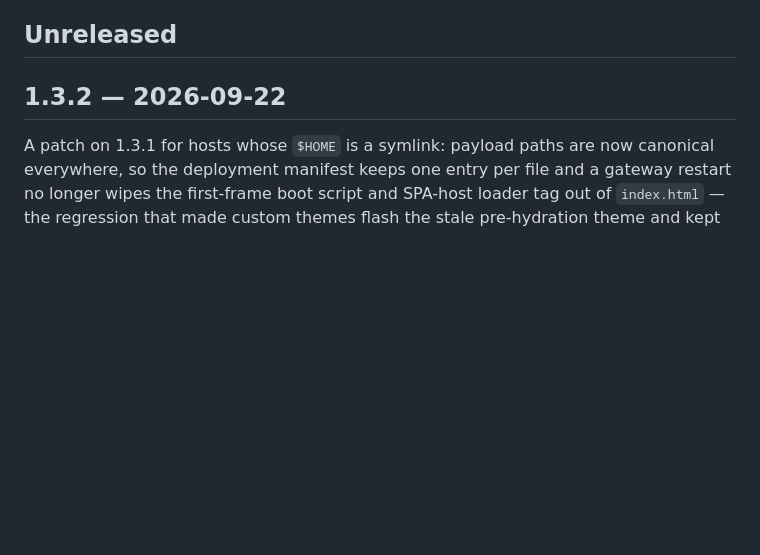
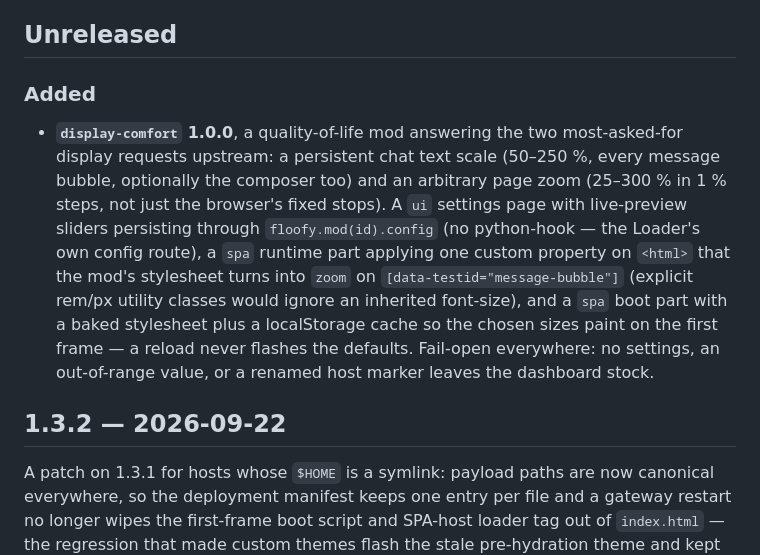
Before and after one commit to floofycrew/FloofyCrew, a Markdown page: CHANGELOG.md, the part around the change. Rendered like a GitHub page; blank space fills up the shorter version.

Commit message:
chore(changelog): Return the held display-comfort entry to Unreleased

```diff
--- a/CHANGELOG.md
+++ b/CHANGELOG.md
@@ -10,6 +10,22 @@ reports `loader: ok` per edition and channel — repeated here, in
 KiroCrew; it never ships a rebuilt host.
 
 ## Unreleased
+
+### Added
+
+- **`display-comfort` 1.0.0**, a quality-of-life mod answering the two
+  most-asked-for display requests upstream: a persistent chat text scale
+  (50–250 %, every message bubble, optionally the composer too) and an
+  arbitrary page zoom (25–300 % in 1 % steps, not just the browser's fixed
+  stops). A `ui` settings page with live-preview sliders persisting through
+  `floofy.mod(id).config` (no python-hook — the Loader's own config route),
+  a `spa` runtime part applying one custom property on `<html>` that the
+  mod's stylesheet turns into `zoom` on `[data-testid="message-bubble"]`
+  (explicit rem/px utility classes would ignore an inherited font-size),
+  and a `spa` boot part with a baked stylesheet plus a localStorage cache so
+  the chosen sizes paint on the first frame — a reload never flashes the
+  defaults. Fail-open everywhere: no settings, an out-of-range value, or a
+  renamed host marker leaves the dashboard stock.
 
 ## 1.3.2 — 2026-09-22
 
```
